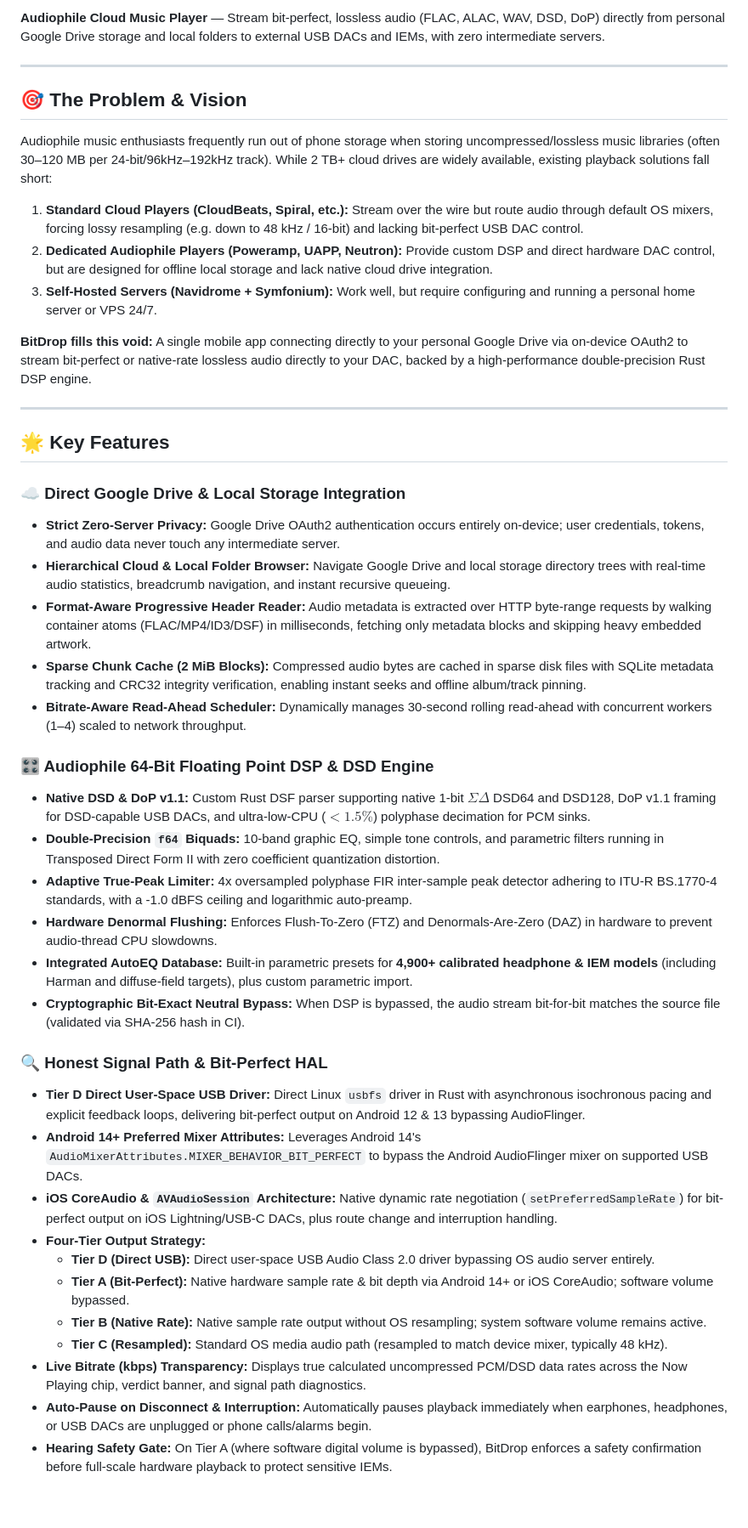
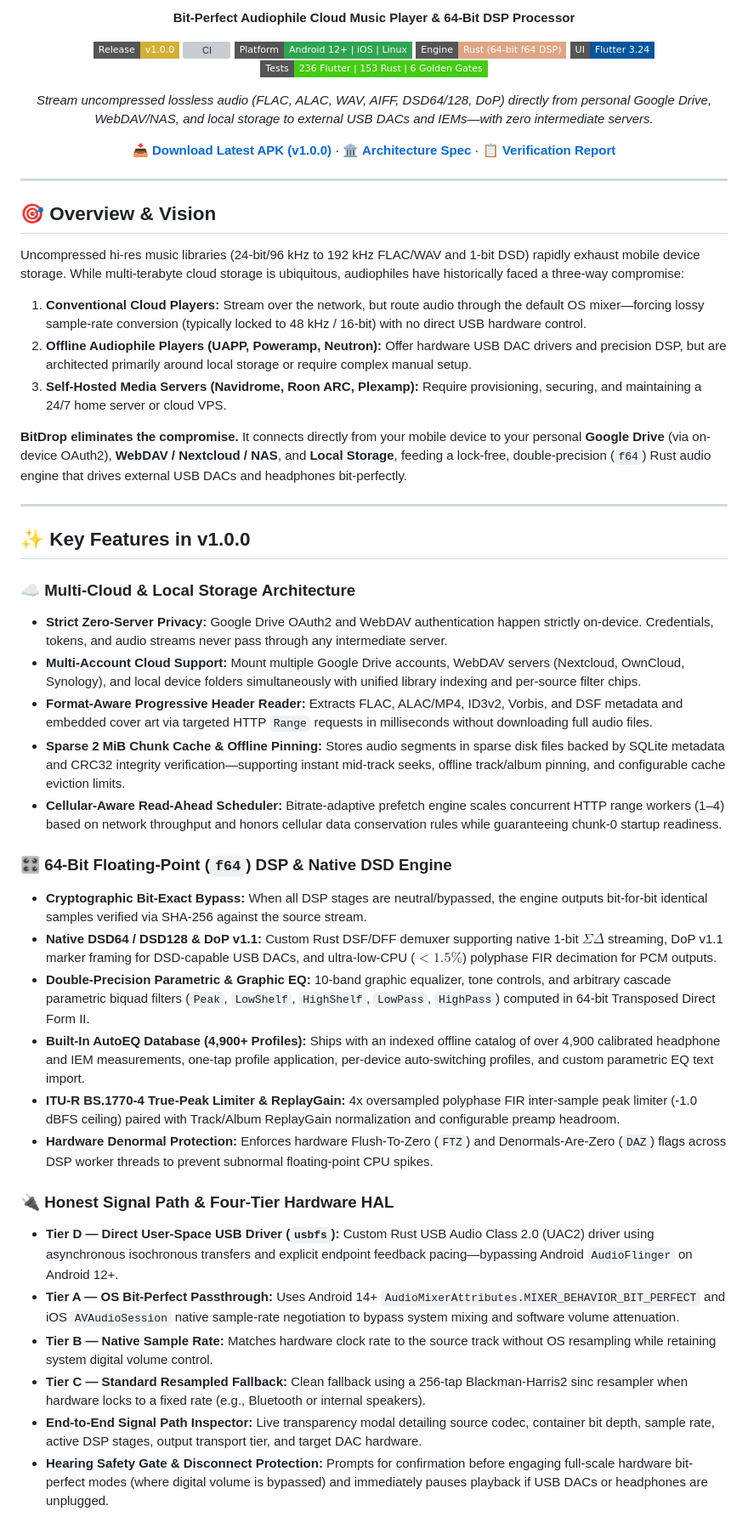
Before and after one commit to Razib99/BitDrop, a Markdown page: README.md, the part around one of its changes. Shown at 85% size. Drawn GitHub-style; badges without logos; blank space fills up the shorter version; grey boxes are pictures that could not be loaded.

Commit message:
docs(readme): overhaul README for v1.0.0 official release

```diff
--- a/README.md
+++ b/README.md
@@ -9,47 +5,54 @@
 
-**Audiophile Cloud Music Player** — Stream bit-perfect, lossless audio (FLAC, ALAC, WAV, DSD, DoP) directly from personal Google Drive storage and local folders to external USB DACs and IEMs, with zero intermediate servers.
+  **Bit-Perfect Audiophile Cloud Music Player & 64-Bit DSP Processor**
+
+  [![Release](https://img.shields.io/badge/Release-v1.0.0-D4AF37?style=flat-square&logo=github)](https://github.com/Razib99/BitDrop/releases/latest)
+  [![CI](https://img.shields.io/github/actions/workflow/status/Razib99/BitDrop/ci.yml?branch=main&style=flat-square&logo=githubactions&label=CI)](https://github.com/Razib99/BitDrop/actions/workflows/ci.yml)
+  [![Platform](https://img.shields.io/badge/Platform-Android%2012%2B%20%7C%20iOS%20%7C%20Linux-2EA44F?style=flat-square&logo=android)](https://github.com/Razib99/BitDrop/releases/latest)
+  [![Core](https://img.shields.io/badge/Engine-Rust%20(64--bit%20f64%20DSP)-DEA584?style=flat-square&logo=rust)](app/rust)
+  [![UI](https://img.shields.io/badge/UI-Flutter%203.24-02569B?style=flat-square&logo=flutter)](app)
+  [![Tests](https://img.shields.io/badge/Tests-236%20Flutter%20%7C%20153%20Rust%20%7C%206%20Golden%20Gates-brightgreen?style=flat-square)]()
+
+  *Stream uncompressed lossless audio (FLAC, ALAC, WAV, AIFF, DSD64/128, DoP) directly from personal Google Drive, WebDAV/NAS, and local storage to external USB DACs and IEMs—with zero intermediate servers.*
+
+  [**📥 Download Latest APK (v1.0.0)**](https://github.com/Razib99/BitDrop/releases/latest) · [**🏛️ Architecture Spec**](ARCHITECTURE.md) · [**📋 Verification Report**](docs/FINAL_AUDIT_VERIFICATION_REPORT.md)
+</div>
 
 ---
 
-## 🎯 The Problem & Vision
+## 🎯 Overview & Vision
 
-Audiophile music enthusiasts frequently run out of phone storage when storing uncompressed/lossless music libraries (often 30–120 MB per 24-bit/96kHz–192kHz track). While 2 TB+ cloud drives are widely available, existing playback solutions fall short:
+Uncompressed hi-res music libraries (24-bit/96 kHz to 192 kHz FLAC/WAV and 1-bit DSD) rapidly exhaust mobile device storage. While multi-terabyte cloud storage is ubiquitous, audiophiles have historically faced a three-way compromise:
 
-1. **Standard Cloud Players (CloudBeats, Spiral, etc.):** Stream over the wire but route audio through default OS mixers, forcing lossy resampling (e.g. down to 48 kHz / 16-bit) and lacking bit-perfect USB DAC control.
-2. **Dedicated Audiophile Players (Poweramp, UAPP, Neutron):** Provide custom DSP and direct hardware DAC control, but are designed for offline local storage and lack native cloud drive integration.
-3. **Self-Hosted Servers (Navidrome + Symfonium):** Work well, but require configuring and running a personal home server or VPS 24/7.
+1. **Conventional Cloud Players:** Stream over the network, but route audio through the default OS mixer—forcing lossy sample-rate conversion (typically locked to 48 kHz / 16-bit) with no direct USB hardware control.
+2. **Offline Audiophile Players (UAPP, Poweramp, Neutron):** Offer hardware USB DAC drivers and precision DSP, but are architected primarily around local storage or require complex manual setup.
+3. **Self-Hosted Media Servers (Navidrome, Roon ARC, Plexamp):** Require provisioning, securing, and maintaining a 24/7 home server or cloud VPS.
 
-**BitDrop fills this void:** A single mobile app connecting directly to your personal Google Drive via on-device OAuth2 to stream bit-perfect or native-rate lossless audio directly to your DAC, backed by a high-performance double-precision Rust DSP engine.
+**BitDrop eliminates the compromise.** It connects directly from your mobile device to your personal **Google Drive** (via on-device OAuth2), **WebDAV / Nextcloud / NAS**, and **Local Storage**, feeding a lock-free, double-precision (`f64`) Rust audio engine that drives external USB DACs and headphones bit-perfectly.
 
 ---
 
-## 🌟 Key Features
+## ✨ Key Features in v1.0.0
 
-### ☁️ Direct Google Drive & Local Storage Integration
-* **Strict Zero-Server Privacy:** Google Drive OAuth2 authentication occurs entirely on-device; user credentials, tokens, and audio data never touch any intermediate server.
-* **Hierarchical Cloud & Local Folder Browser:** Navigate Google Drive and local storage directory trees with real-time audio statistics, breadcrumb navigation, and instant recursive queueing.
-* **Format-Aware Progressive Header Reader:** Audio metadata is extracted over HTTP byte-range requests by walking container atoms (FLAC/MP4/ID3/DSF) in milliseconds, fetching only metadata blocks and skipping heavy embedded artwork.
-* **Sparse Chunk Cache (2 MiB Blocks):** Compressed audio bytes are cached in sparse disk files with SQLite metadata tracking and CRC32 integrity verification, enabling instant seeks and offline album/track pinning.
-* **Bitrate-Aware Read-Ahead Scheduler:** Dynamically manages 30-second rolling read-ahead with concurrent workers (1–4) scaled to network throughput.
+### ☁️ Multi-Cloud & Local Storage Architecture
+* **Strict Zero-Server Privacy:** Google Drive OAuth2 and WebDAV authentication happen strictly on-device. Credentials, tokens, and audio streams never pass through any intermediate server.
+* **Multi-Account Cloud Support:** Mount multiple Google Drive accounts, WebDAV servers (Nextcloud, OwnCloud, Synology), and local device folders simultaneously with unified library indexing and per-source filter chips.
+* **Format-Aware Progressive Header Reader:** Extracts FLAC, ALAC/MP4, ID3v2, Vorbis, and DSF metadata and embedded cover art via targeted HTTP `Range` requests in milliseconds without downloading full audio files.
+* **Sparse 2 MiB Chunk Cache & Offline Pinning:** Stores audio segments in sparse disk files backed by SQLite metadata and CRC32 integrity verification—supporting instant mid-track seeks, offline track/album pinning, and configurable cache eviction limits.
+* **Cellular-Aware Read-Ahead Scheduler:** Bitrate-adaptive prefetch engine scales concurrent HTTP range workers (1–4) based on network throughput and honors cellular data conservation rules while guaranteeing chunk-0 startup readiness.
 
-### 🎛️ Audiophile 64-Bit Floating Point DSP & DSD Engine
-* **Native DSD & DoP v1.1:** Custom Rust DSF parser supporting native 1-bit $\Sigma\Delta$ DSD64 and DSD128, DoP v1.1 framing for DSD-capable USB DACs, and ultra-low-CPU ($<1.5\%$) polyphase decimation for PCM sinks.
-* **Double-Precision `f64` Biquads:** 10-band graphic EQ, simple tone controls, and parametric filters running in Transposed Direct Form II with zero coefficient quantization distortion.
-* **Adaptive True-Peak Limiter:** 4x oversampled polyphase FIR inter-sample peak detector adhering to ITU-R BS.1770-4 standards, with a -1.0 dBFS ceiling and logarithmic auto-preamp.
-* **Hardware Denormal Flushing:** Enforces Flush-To-Zero (FTZ) and Denormals-Are-Zero (DAZ) in hardware to prevent audio-thread CPU slowdowns.
-* **Integrated AutoEQ Database:** Built-in parametric presets for **4,900+ calibrated headphone & IEM models** (including Harman and diffuse-field targets), plus custom parametric import.
-* **Cryptographic Bit-Exact Neutral Bypass:** When DSP is bypassed, the audio stream bit-for-bit matches the source file (validated via SHA-256 hash in CI).
+### 🎛️ 64-Bit Floating-Point (`f64`) DSP & Native DSD Engine
+* **Cryptographic Bit-Exact Bypass:** When all DSP stages are neutral/bypassed, the engine outputs bit-for-bit identical samples verified via SHA-256 against the source stream.
+* **Native DSD64 / DSD128 & DoP v1.1:** Custom Rust DSF/DFF demuxer supporting native 1-bit $\Sigma\Delta$ streaming, DoP v1.1 marker framing for DSD-capable USB DACs, and ultra-low-CPU ($<1.5\%$) polyphase FIR decimation for PCM outputs.
+* **Double-Precision Parametric & Graphic EQ:** 10-band graphic equalizer, tone controls, and arbitrary cascade parametric biquad filters (`Peak`, `LowShelf`, `HighShelf`, `LowPass`, `HighPass`) computed in 64-bit Transposed Direct Form II.
+* **Built-In AutoEQ Database (4,900+ Profiles):** Ships with an indexed offline catalog of over 4,900 calibrated headphone and IEM measurements, one-tap profile application, per-device auto-switching profiles, and custom parametric EQ text import.
+* **ITU-R BS.1770-4 True-Peak Limiter & ReplayGain:** 4x oversampled polyphase FIR inter-sample peak limiter (-1.0 dBFS ceiling) paired with Track/Album ReplayGain normalization and configurable preamp headroom.
+* **Hardware Denormal Protection:** Enforces hardware Flush-To-Zero (`FTZ`) and Denormals-Are-Zero (`DAZ`) flags across DSP worker threads to prevent subnormal floating-point CPU spikes.
 
-### 🔍 Honest Signal Path & Bit-Perfect HAL
-* **Tier D Direct User-Space USB Driver:** Direct Linux `usbfs` driver in Rust with asynchronous isochronous pacing and explicit feedback loops, delivering bit-perfect output on Android 12 & 13 bypassing AudioFlinger.
-* **Android 14+ Preferred Mixer Attributes:** Leverages Android 14's `AudioMixerAttributes.MIXER_BEHAVIOR_BIT_PERFECT` to bypass the Android AudioFlinger mixer on supported USB DACs.
-* **iOS CoreAudio & `AVAudioSession` Architecture:** Native dynamic rate negotiation (`setPreferredSampleRate`) for bit-perfect output on iOS Lightning/USB-C DACs, plus route change and interruption handling.
-* **Four-Tier Output Strategy:**
-  * **Tier D (Direct USB):** Direct user-space USB Audio Class 2.0 driver bypassing OS audio server entirely.
-  * **Tier A (Bit-Perfect):** Native hardware sample rate & bit depth via Android 14+ or iOS CoreAudio; software volume bypassed.
-  * **Tier B (Native Rate):** Native sample rate output without OS resampling; system software volume remains active.
-  * **Tier C (Resampled):** Standard OS media audio path (resampled to match device mixer, typically 48 kHz).
-* **Live Bitrate (kbps) Transparency:** Displays true calculated uncompressed PCM/DSD data rates across the Now Playing chip, verdict banner, and signal path diagnostics.
-* **Auto-Pause on Disconnect & Interruption:** Automatically pauses playback immediately when earphones, headphones, or USB DACs are unplugged or phone calls/alarms begin.
-* **Hearing Safety Gate:** On Tier A (where software digital volume is bypassed), BitDrop enforces a safety confirmation before full-scale hardware playback to protect sensitive IEMs.
+### 🔌 Honest Signal Path & Four-Tier Hardware HAL
+* **Tier D — Direct User-Space USB Driver (`usbfs`):** Custom Rust USB Audio Class 2.0 (UAC2) driver using asynchronous isochronous transfers and explicit endpoint feedback pacing—bypassing Android `AudioFlinger` on Android 12+.
+* **Tier A — OS Bit-Perfect Passthrough:** Uses Android 14+ `AudioMixerAttributes.MIXER_BEHAVIOR_BIT_PERFECT` and iOS `AVAudioSession` native sample-rate negotiation to bypass system mixing and software volume attenuation.
+* **Tier B — Native Sample Rate:** Matches hardware clock rate to the source track without OS resampling while retaining system digital volume control.
+* **Tier C — Standard Resampled Fallback:** Clean fallback using a 256-tap Blackman-Harris2 sinc resampler when hardware locks to a fixed rate (e.g., Bluetooth or internal speakers).
+* **End-to-End Signal Path Inspector:** Live transparency modal detailing source codec, container bit depth, sample rate, active DSP stages, output transport tier, and target DAC hardware.
+* **Hearing Safety Gate & Disconnect Protection:** Prompts for confirmation before engaging full-scale hardware bit-perfect modes (where digital volume is bypassed) and immediately pauses playback if USB DACs or headphones are unplugged.
 
```
Also changed, not shown: other parts of README.md (+114 -123 lines).
